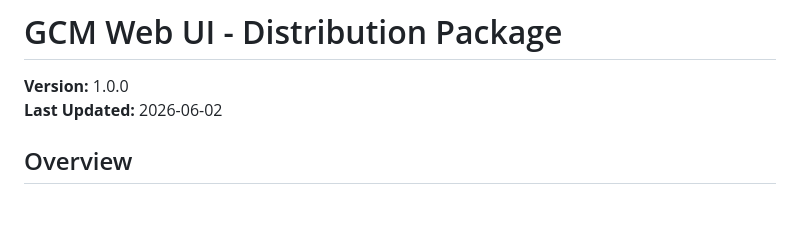
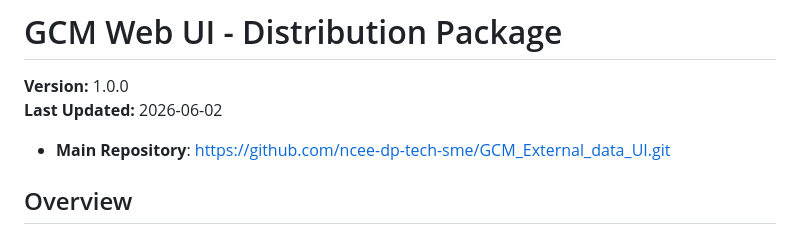
Before and after one commit to ncee-dp-tech-sme/GCM_External_data_UI, a Markdown page: README.md, the part around the change. Drawn GitHub-style; blank space fills up the shorter version.

Commit message:
Add main repository link in README
Added main repository link to README.

```diff
--- a/README.md
+++ b/README.md
@@ -2,6 +2,7 @@
 
 **Version:** 1.0.0
 **Last Updated:** 2026-06-02
+- **Main Repository**: https://github.com/ncee-dp-tech-sme/GCM_External_data_UI.git
 
 ## Overview
 
```
